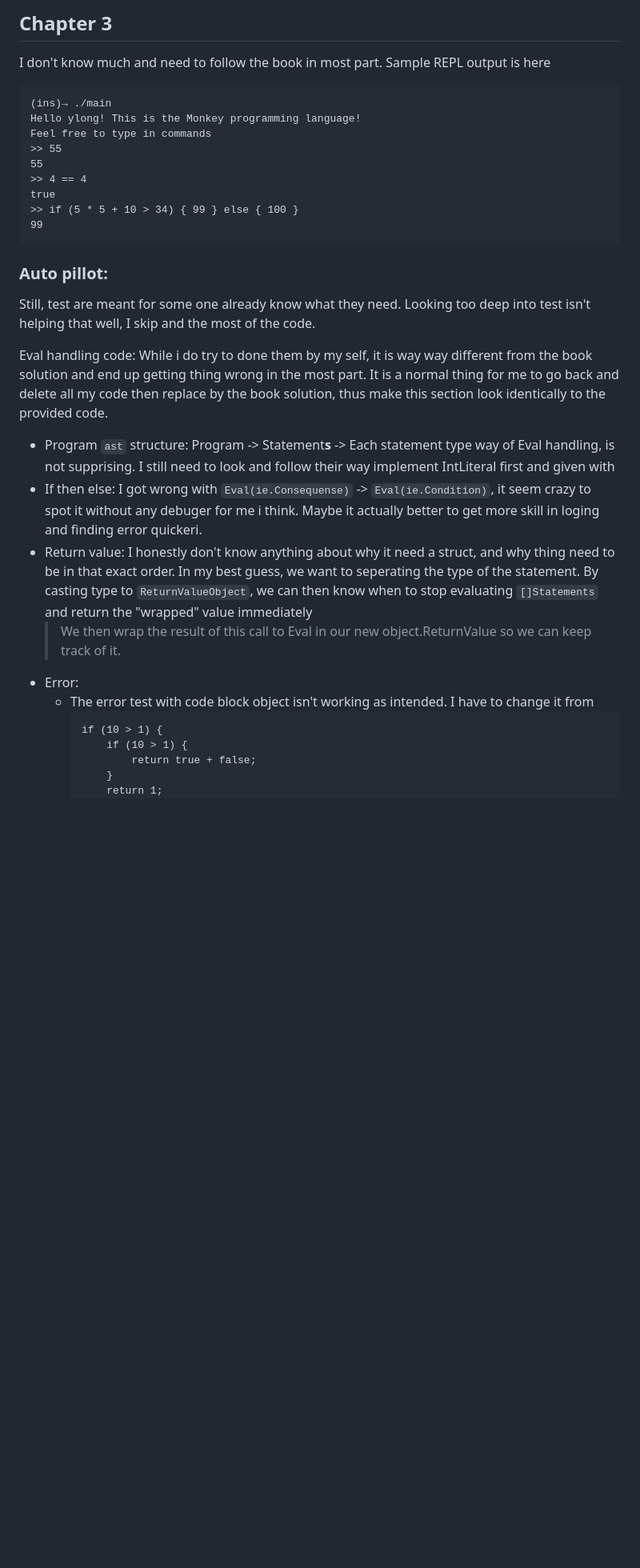
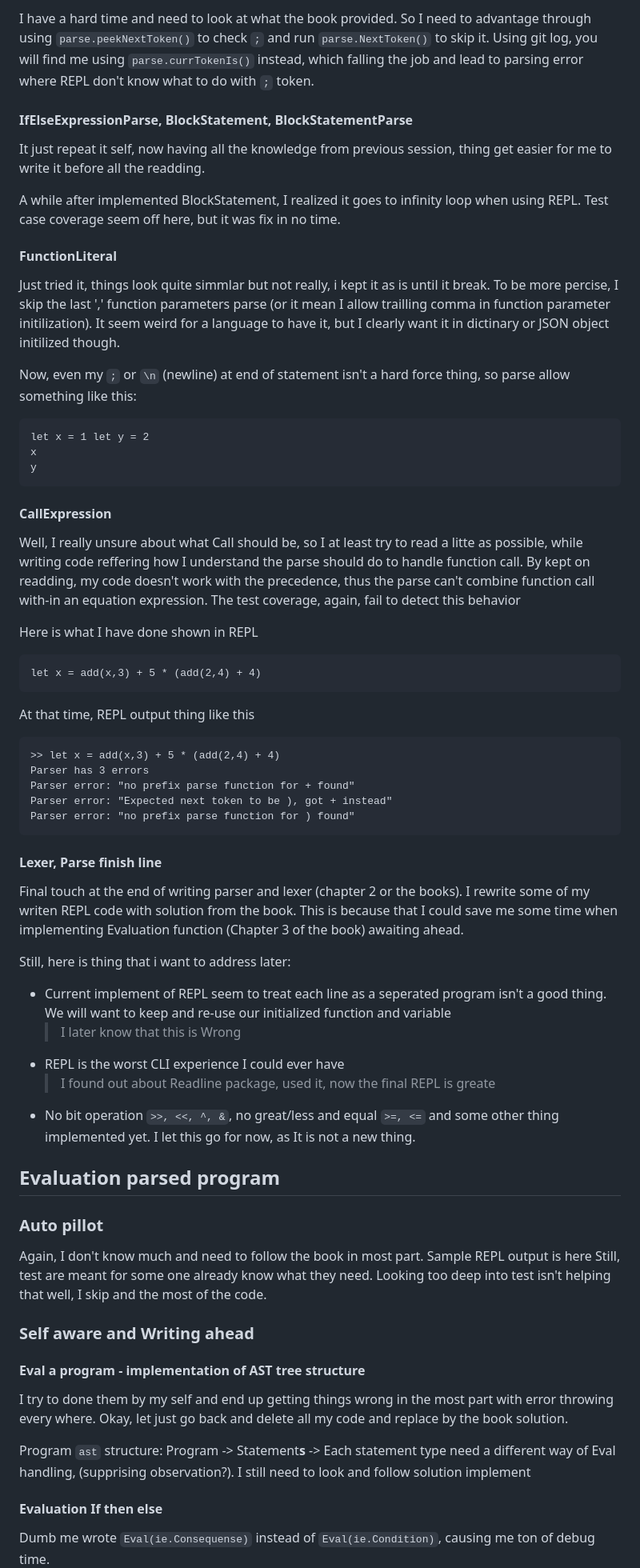
Before and after one commit to nghiango1/InterinGo, a Markdown page: NOTES.md, the part around one of its changes. Shown at 80% size. Rendered like a GitHub page; blank space fills up the shorter version.

Commit message:
Notes big update, will hosted this soon

````diff
--- a/NOTES.md
+++ b/NOTES.md
@@ -47,34 +35,68 @@ I did some change, or rather say I did done some part on my own without looking
 
-## Chapter 3
+I have a hard time and need to look at what the book provided. So I need to advantage through using `parse.peekNextToken()` to check `;` and run `parse.NextToken()` to skip it. Using git log, you will find me using `parse.currTokenIs()` instead, which falling the job and lead to parsing error where REPL don't know what to do with `;` token.
 
-I don't know much and need to follow the book in most part. Sample REPL output is here
+#### IfElseExpressionParse, BlockStatement, BlockStatementParse
+
+It just repeat it self, now having all the knowledge from previous session, thing get easier for me to write it before all the readding.
+
+A while after implemented BlockStatement, I realized it goes to infinity loop when using REPL. Test case coverage seem off here, but it was fix in no time.
+
+#### FunctionLiteral
+
+Just tried it, things look quite simmlar but not really, i kept it as is until it break. To be more percise, I skip the last ',' function parameters parse (or it mean I allow trailling comma in function parameter initilization). It seem weird for a language to have it, but I clearly want it in dictinary or JSON object initilized though.
+
+Now, even my `;` or `\n` (newline) at end of statement isn't a hard force thing, so parse allow something like this:
 
 ```
-(ins)→ ./main
-Hello ylong! This is the Monkey programming language!
-Feel free to type in commands
->> 55
-55
->> 4 == 4
-true
->> if (5 * 5 + 10 > 34) { 99 } else { 100 }
-99
+let x = 1 let y = 2
+x
+y
 ```
 
-### Auto pillot:
+#### CallExpression
 
-Still, test are meant for some one already know what they need. Looking too deep into test isn't helping that well, I skip and the most of the code.
+Well, I really unsure about what Call should be, so I at least try to read a litte as possible, while writing code reffering how I understand the parse should do to handle function call. By kept on readding, my code doesn't work with the precedence, thus the parse can't combine function call with-in an equation expression. The test coverage, again, fail to detect this behavior
 
-Eval handling code: While i do try to done them by my self, it is way way different from the book solution and end up getting thing wrong in the most part. It is a normal thing for me to go back and delete all my code then replace by the book solution, thus make this section look identically to the provided code.
-- Program `ast` structure: Program -> Statement**s** -> Each statement type way of Eval handling, is not supprising. I still need to look and follow their way implement IntLiteral first and given with
-- If then else: I got wrong with `Eval(ie.Consequense)` -> `Eval(ie.Condition)`, it seem crazy to spot it without any debuger for me i think. Maybe it actually better to get more skill in loging and finding error quickeri.
-- Return value: I honestly don't know anything about why it need a struct, and why thing need to be in that exact order. In my best guess, we want to seperating the type of the statement. By casting type to `ReturnValueObject`, we can then know when to stop evaluating `[]Statements` and return the "wrapped" value immediately
-    >  We then wrap the result of this call to Eval in our new object.ReturnValue so we can keep track of it.
-- Error:
-    - The error test with code block object isn't working as intended. I have to change it from
-        ```
-        if (10 > 1) {
-            if (10 > 1) {
-                return true + false;
-            }
-            return 1;
+Here is what I have done shown in REPL
+```iig
+let x = add(x,3) + 5 * (add(2,4) + 4)
+```
+
+At that time, REPL output thing like this
+```
+>> let x = add(x,3) + 5 * (add(2,4) + 4)
+Parser has 3 errors
+Parser error: "no prefix parse function for + found"
+Parser error: "Expected next token to be ), got + instead"
+Parser error: "no prefix parse function for ) found"
+```
+
+#### Lexer, Parse finish line
+
+Final touch at the end of writing parser and lexer (chapter 2 or the books). I rewrite some of my writen REPL code with solution from the book. This is because that I could save me some time when implementing Evaluation function (Chapter 3 of the book) awaiting ahead.
+
+Still, here is thing that i want to address later:
+- Current implement of REPL seem to treat each line as a seperated program isn't a good thing. We will want to keep and re-use our initialized function and variable
+    > I later know that this is Wrong
+- REPL is the worst CLI experience I could ever have
+    > I found out about Readline package, used it, now the final REPL is greate
+- No bit operation `>>, <<, ^, &`, no great/less and equal `>=, <=` and some other thing implemented yet. I let this go for now, as It is not a new thing.
+
+## Evaluation parsed program
+
+### Auto pillot
+
+Again, I don't know much and need to follow the book in most part. Sample REPL output is here Still, test are meant for some one already know what they need. Looking too deep into test isn't helping that well, I skip and the most of the code.
+
+### Self aware and Writing ahead
+
+#### Eval a program - implementation of AST tree structure
+
+I try to done them by my self and end up getting things wrong in the most part with error throwing every where. Okay, let just go back and delete all my code and replace by the book solution.
+
+Program `ast` structure: Program -> Statement**s** -> Each statement type need a different way of Eval handling, (supprising observation?). I still need to look and follow solution implement
+
+#### Evaluation If then else
+
+Dumb me wrote `Eval(ie.Consequense)` instead of `Eval(ie.Condition)`, causing me ton of debug time.
+
````
Also changed, not shown: other parts of NOTES.md (+90 -66 lines).
